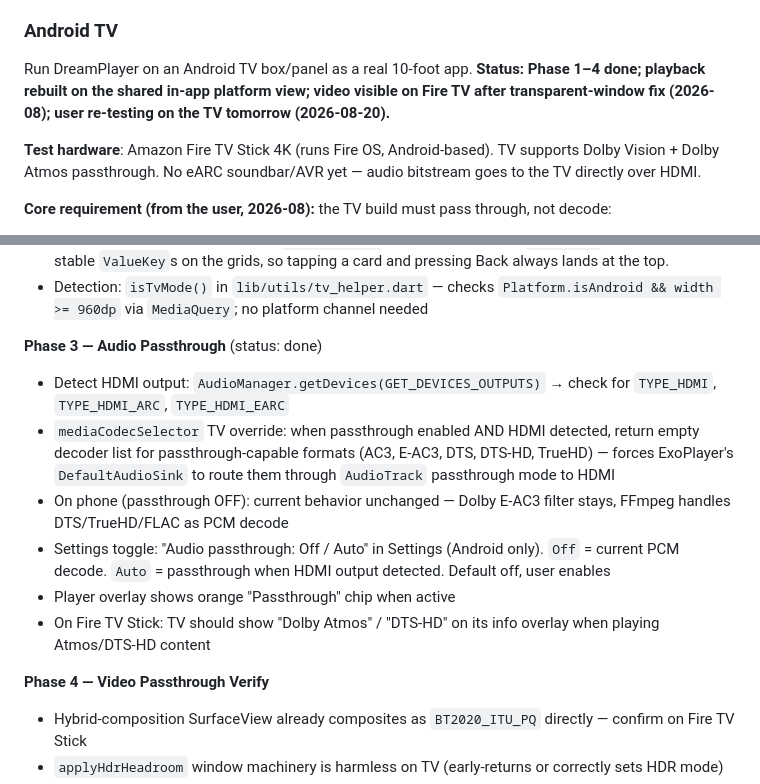
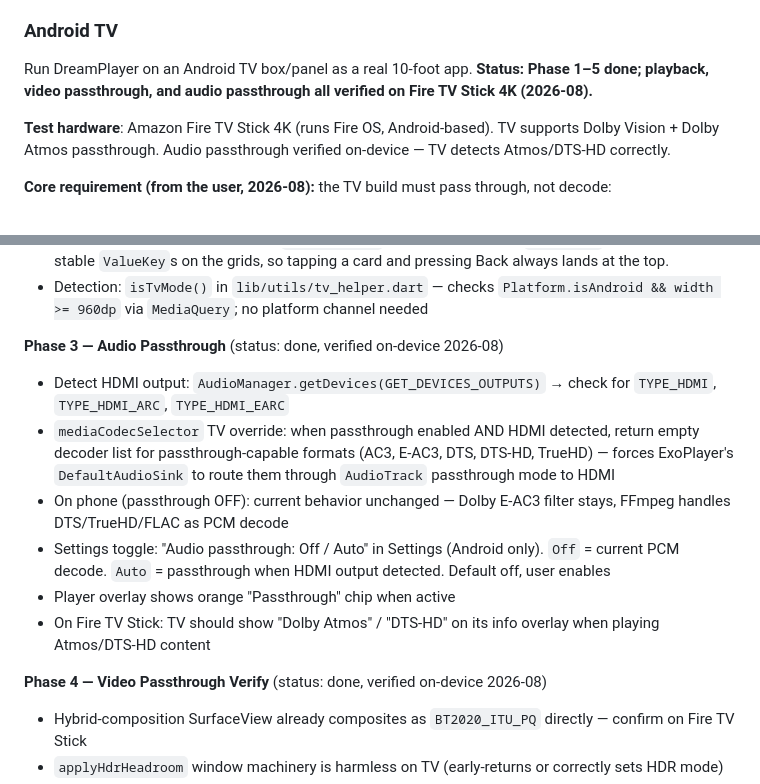
Before and after one commit to devxvoid/DreamPlayer, a Markdown page: AGENTS.md, 2 parts joined by grey strips. Drawn GitHub-style.

Commit message:
docs: update Android TV status — audio + video passthrough verified on Fire TV

```diff
--- a/AGENTS.md
+++ b/AGENTS.md
@@ -409,9 +409,9 @@ Swipe gestures on the player screen to adjust brightness and volume, for **Andro
 
 ### Android TV
 
-Run DreamPlayer on an Android TV box/panel as a real 10-foot app. **Status: Phase 1–4 done; playback rebuilt on the shared in-app platform view; video visible on Fire TV after transparent-window fix (2026-08); user re-testing on the TV tomorrow (2026-08-20).**
+Run DreamPlayer on an Android TV box/panel as a real 10-foot app. **Status: Phase 1–5 done; playback, video passthrough, and audio passthrough all verified on Fire TV Stick 4K (2026-08).**
 
-**Test hardware**: Amazon Fire TV Stick 4K (runs Fire OS, Android-based). TV supports Dolby Vision + Dolby Atmos passthrough. No eARC soundbar/AVR yet — audio bitstream goes to the TV directly over HDMI.
+**Test hardware**: Amazon Fire TV Stick 4K (runs Fire OS, Android-based). TV supports Dolby Vision + Dolby Atmos passthrough. Audio passthrough verified on-device — TV detects Atmos/DTS-HD correctly.
 
 **Core requirement (from the user, 2026-08):** the TV build must pass through, not decode:
 - **Video**: Dolby Vision + HDR10/HDR10+/HLG **to the TV panel** (the panel is the display, so the app's existing SurfaceView/compositing path is already correct — the TV displays PQ/BT.2020 natively).
@@ -443,7 +443,7 @@ Run DreamPlayer on an Android TV box/panel as a real 10-foot app. **Status: Phas
 - **Home scroll-on-return** (2026-08): `SliverAppBar` pinned (no floating), `jumpTo(0)` on initial load with stable `ValueKey`s on the grids, so tapping a card and pressing Back always lands at the top.
 - Detection: `isTvMode()` in `lib/utils/tv_helper.dart` — checks `Platform.isAndroid && width >= 960dp` via `MediaQuery`; no platform channel needed
 
-**Phase 3 — Audio Passthrough** (status: done)
+**Phase 3 — Audio Passthrough** (status: done, verified on-device 2026-08)
 - Detect HDMI output: `AudioManager.getDevices(GET_DEVICES_OUTPUTS)` → check for `TYPE_HDMI`, `TYPE_HDMI_ARC`, `TYPE_HDMI_EARC`
 - `mediaCodecSelector` TV override: when passthrough enabled AND HDMI detected, return empty decoder list for passthrough-capable formats (AC3, E-AC3, DTS, DTS-HD, TrueHD) — forces ExoPlayer's `DefaultAudioSink` to route them through `AudioTrack` passthrough mode to HDMI
 - On phone (passthrough OFF): current behavior unchanged — Dolby E-AC3 filter stays, FFmpeg handles DTS/TrueHD/FLAC as PCM decode
@@ -451,7 +451,7 @@ Run DreamPlayer on an Android TV box/panel as a real 10-foot app. **Status: Phas
 - Player overlay shows orange "Passthrough" chip when active
 - On Fire TV Stick: TV should show "Dolby Atmos" / "DTS-HD" on its info overlay when playing Atmos/DTS-HD content
 
-**Phase 4 — Video Passthrough Verify**
+**Phase 4 — Video Passthrough Verify** (status: done, verified on-device 2026-08)
 - Hybrid-composition SurfaceView already composites as `BT2020_ITU_PQ` directly — confirm on Fire TV Stick
 - `applyHdrHeadroom` window machinery is harmless on TV (early-returns or correctly sets HDR mode)
 - DV P7/P8 → HEVC fallback + DV P5 rejection still work
```
